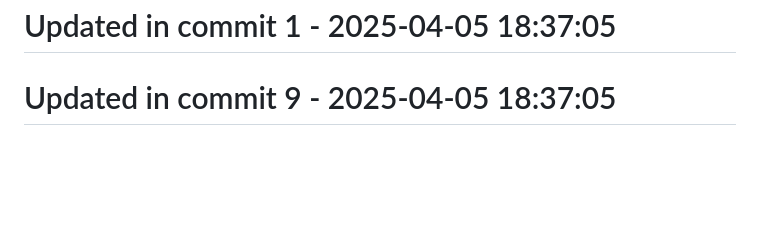
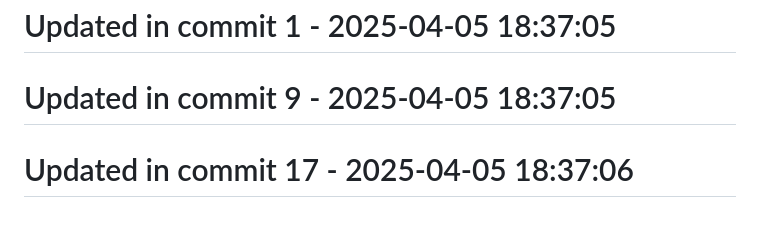
Before and after one commit to llamasearchai/llamavis, a Markdown page: README.md, the part around the change. Rendered like a GitHub page; blank space fills up the shorter version.

Commit message:
feat: Add README functionality

```diff
--- a/README.md
+++ b/README.md
@@ -190,3 +190,5 @@ This project is licensed under the MIT License - see the LICENSE file for detail
 # Updated in commit 1 - 2025-04-05 18:37:05
 
 # Updated in commit 9 - 2025-04-05 18:37:05
+
+# Updated in commit 17 - 2025-04-05 18:37:06
```
